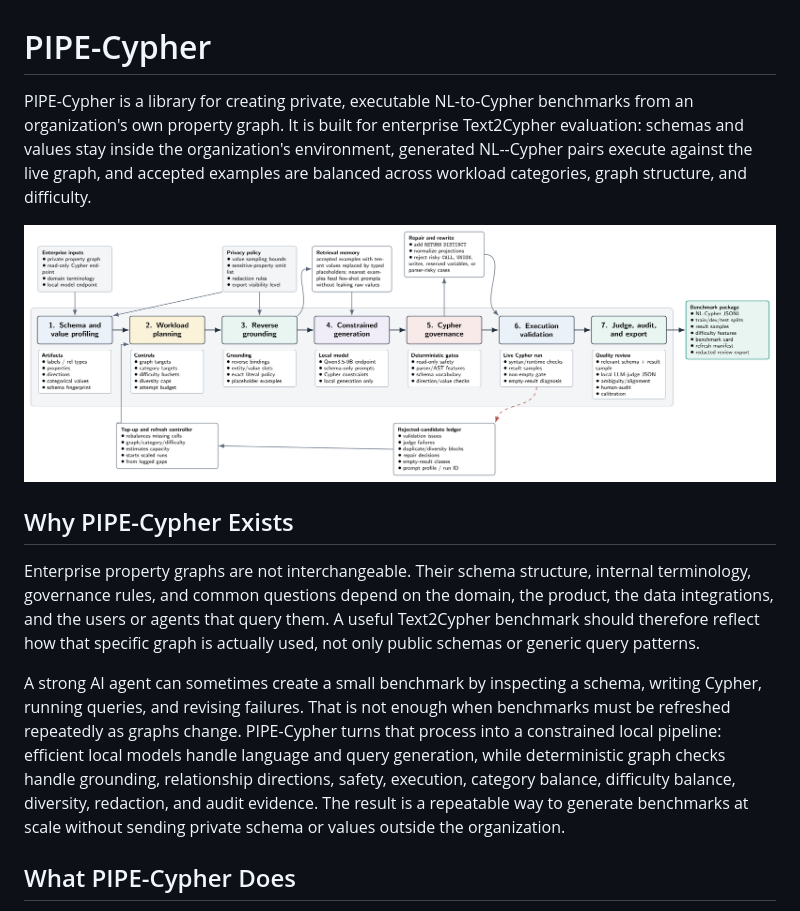
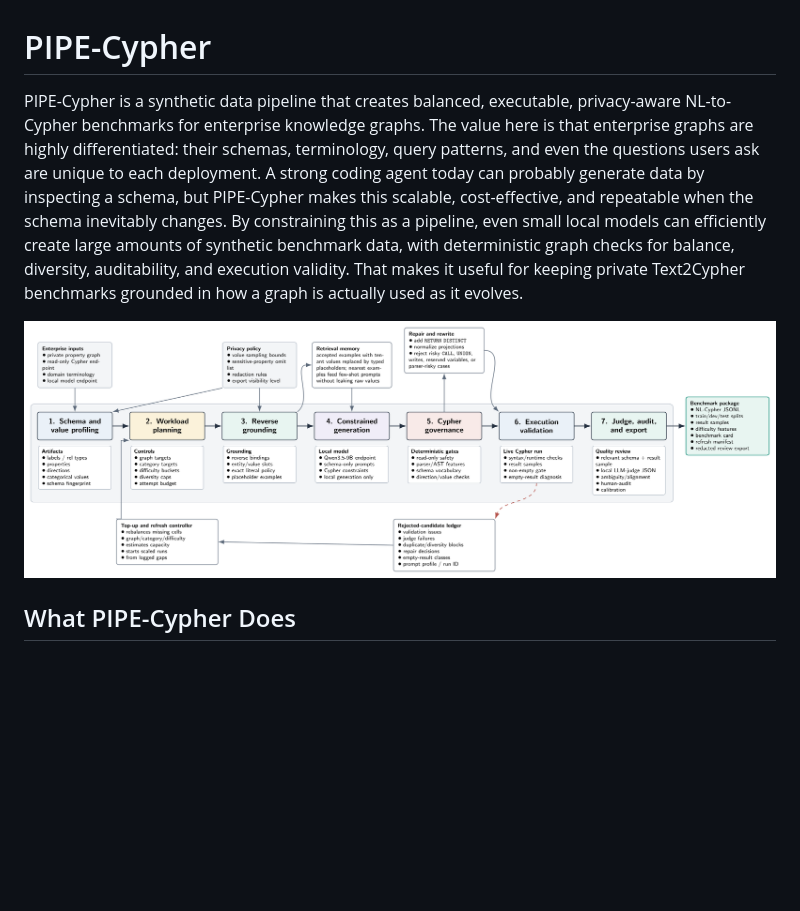
Before and after one commit to suraj-ranganath/PIPE-Cypher, a Markdown page: README.md, the part around the change. GitHub-like rendering; blank space fills up the shorter version.

Commit message:
Update README.md to enhance PIPE-Cypher description
Revised the description of PIPE-Cypher to emphasize its capabilities as a synthetic data pipeline for enterprise knowledge graphs. Removed the 'Why PIPE-Cypher Exists' section to streamline the content.

```diff
--- a/README.md
+++ b/README.md
@@ -1,31 +1,8 @@
 # PIPE-Cypher
 
-PIPE-Cypher is a library for creating private, executable
-NL-to-Cypher benchmarks from an organization's own property graph. It is built
-for enterprise Text2Cypher evaluation: schemas and values stay inside the
-organization's environment, generated NL--Cypher pairs execute against the live
-graph, and accepted examples are balanced across workload categories, graph
-structure, and difficulty.
+PIPE-Cypher is a synthetic data pipeline that creates balanced, executable, privacy-aware NL-to-Cypher benchmarks for enterprise knowledge graphs. The value here is that enterprise graphs are highly differentiated: their schemas, terminology, query patterns, and even the questions users ask are unique to each deployment. A strong coding agent today can probably generate data by inspecting a schema, but PIPE-Cypher makes this scalable, cost-effective, and repeatable when the schema inevitably changes. By constraining this as a pipeline, even small local models can efficiently create large amounts of synthetic benchmark data, with deterministic graph checks for balance, diversity, auditability, and execution validity. That makes it useful for keeping private Text2Cypher benchmarks grounded in how a graph is actually used as it evolves.
 
 ![PIPE-Cypher pipeline](docs/assets/pipeline_overview.png)
-
-## Why PIPE-Cypher Exists
-
-Enterprise property graphs are not interchangeable. Their schema structure,
-internal terminology, governance rules, and common questions depend on the
-domain, the product, the data integrations, and the users or agents that query
-them. A useful Text2Cypher benchmark should therefore reflect how that specific
-graph is actually used, not only public schemas or generic query patterns.
-
-A strong AI agent can sometimes create a small benchmark by inspecting a schema,
-writing Cypher, running queries, and revising failures. That is not enough when
-benchmarks must be refreshed repeatedly as graphs change. PIPE-Cypher turns that
-process into a constrained local pipeline: efficient local models handle
-language and query generation, while deterministic graph checks handle
-grounding, relationship directions, safety, execution, category balance,
-difficulty balance, diversity, redaction, and audit evidence. The result is a
-repeatable way to generate benchmarks at scale without sending private schema or
-values outside the organization.
 
 ## What PIPE-Cypher Does
 
```
